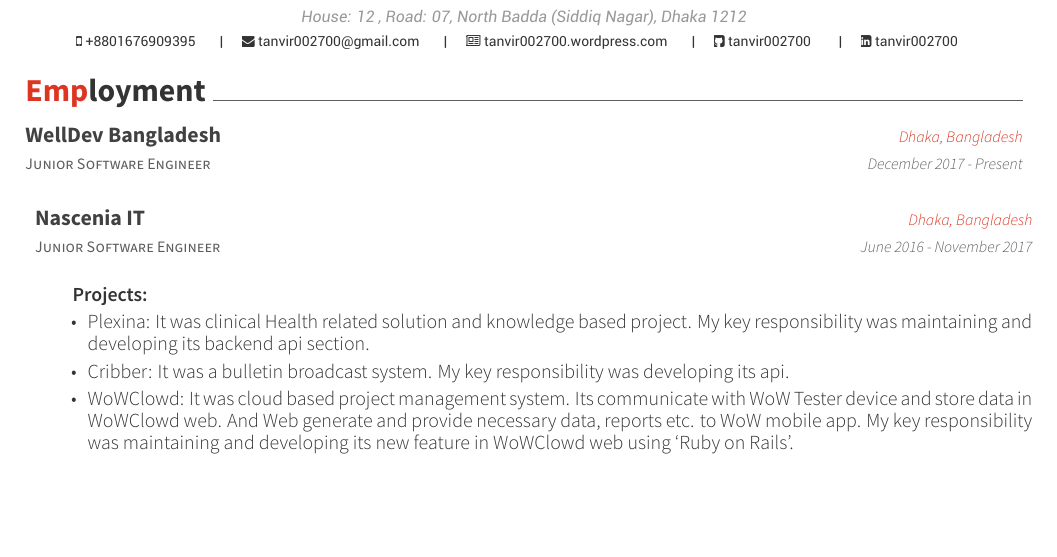
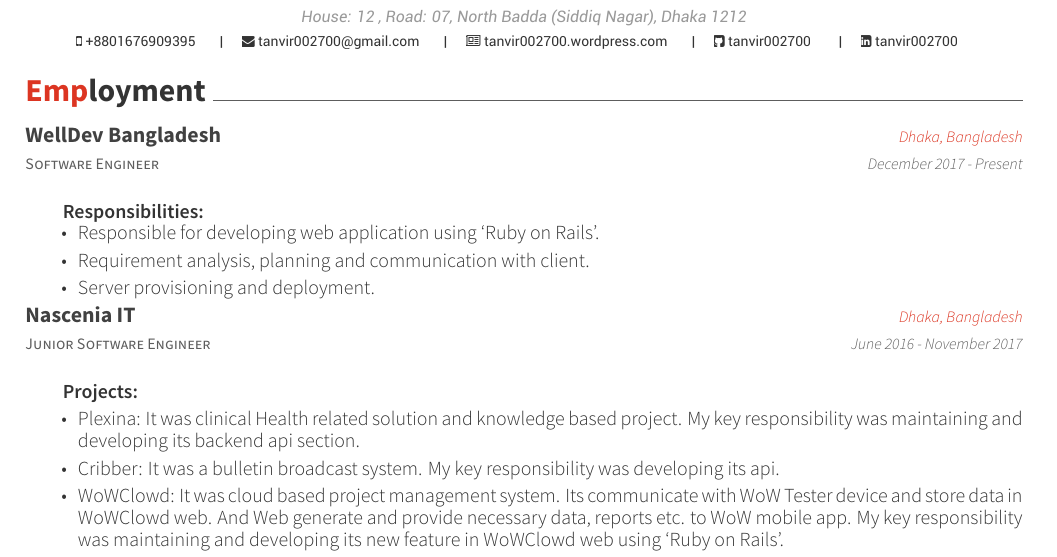
Before and after one commit to tanvir002700/Cv-template, a LaTeX CV (cv.tex, which reads awesome-cv.cls, sections/experience.tex): part of page 1 of 2, cut so that both start at the same text, the shorter picture padded with empty space. Compiled offline with XeLaTeX.

Commit message:
complete first page

```diff
--- a/awesome-cv.cls
+++ b/awesome-cv.cls
@@ -264,8 +264,8 @@
 \newcommand*{\honorlocationstyle}[1]{{\fontsize{9pt}{1em}\bodyfontlight\slshape\color{awesome} #1}}
 
 % For elements of skill
-\newcommand*{\skilltypestyle}[1]{{\fontsize{10pt}{1em}\bodyfont\bfseries\color{darktext} #1}}
-\newcommand*{\skillsetstyle}[1]{{\fontsize{9pt}{1em}\bodyfontlight\color{text} #1}}
+\newcommand*{\skilltypestyle}[1]{{\fontsize{\@small}{1em}\bodyfont\bfseries\color{darktext} #1}}
+\newcommand*{\skillsetstyle}[1]{{\fontsize{\@small}{1em}\bodyfontlight\color{text} #1}}
 
 % For elements of the cover letter
 \newcommand*{\paragraphstyle}[1]{{\fontsize{14pt}{1em}\bodyfont\bfseries\color{text}\@sectioncolor #1}}
@@ -598,6 +598,7 @@
 % Define an environment for cvskill
 \newenvironment{cvskills}{
   \begin{center}
+    \vspace{1mm}
     \setlength\tabcolsep{1ex}
     \setlength{\extrarowheight}{0pt}
     \begin{tabular*}{\textwidth}{@{\extracolsep{\fill}} r L{15.2cm}}
--- a/sections/experience.tex
+++ b/sections/experience.tex
@@ -1,11 +1,21 @@
 \cvsection{Employment}
 \begin{cventries}
+
 \cventry
-    {Junior Software Engineer}
+    {Software Engineer}
     {WellDev Bangladesh}
     {Dhaka, Bangladesh}
     {December 2017 - Present}
-    {}
+    {
+      \begin{cvitems}[Responsibilities:]
+        \item {Responsible for developing web application using ‘Ruby on Rails’.}
+        \vspace{1mm}
+        \item {Requirement analysis, planning and communication with client.}
+        \vspace{1mm}
+        \item {Server provisioning and deployment.}
+      \end{cvitems}
+    }
+
 \cventry
     {Junior Software Engineer}
     {Nascenia IT}
```
Also changed, not shown: awesome-cv.cls (2 more changed lines).
